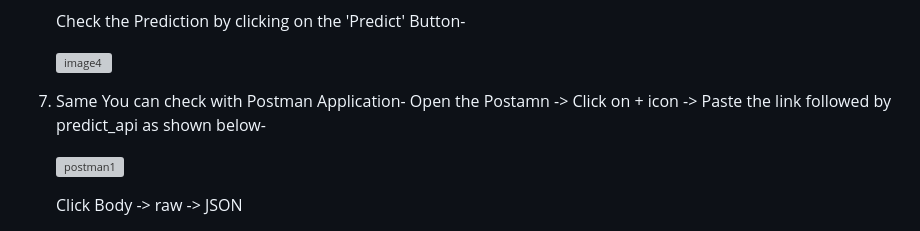
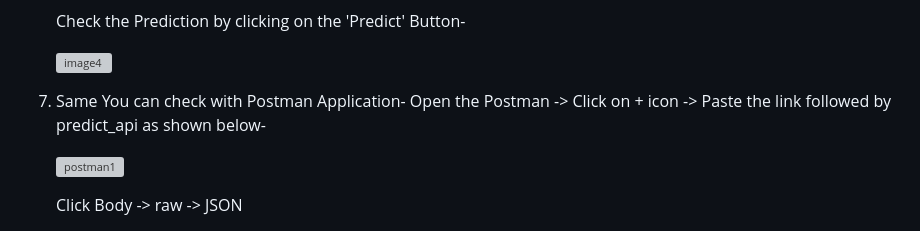
Before and after one commit to SanamBodake/find-default-credit-card-fraud-detection-upgrad-capstone-project, a Markdown page: README.md, the part around one of its changes. Rendered like a GitHub page; grey boxes are pictures that could not be loaded.

```diff
--- a/README.md
+++ b/README.md
@@ -123,7 +123,7 @@ Exploring the integration of advanced deep learning models like Convolutional Ne
    ![image4](https://github.com/SanamBodake/find-default-credit-card-fraud-detection-upgrad-capstone-project/assets/73472725/98fcfeec-7e54-470d-a6ec-abdf522dca77)
 
 7. Same You can check with Postman Application-
-   Open the Postamn -> Click on + icon -> Paste the link followed by predict_api as shown below-
+   Open the Postman -> Click on + icon -> Paste the link followed by predict_api as shown below-
 
    ![postman1](https://github.com/SanamBodake/find-default-credit-card-fraud-detection-upgrad-capstone-project/assets/73472725/d54933d7-73a4-4629-b890-74c6e2c8eb61)
 
```
Also changed, not shown: other parts of README.md (+11 -0 lines).
